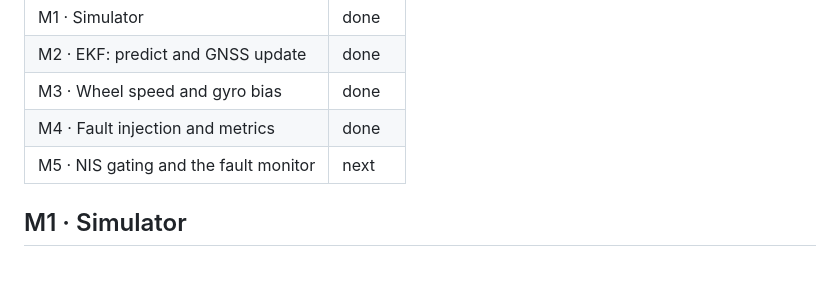
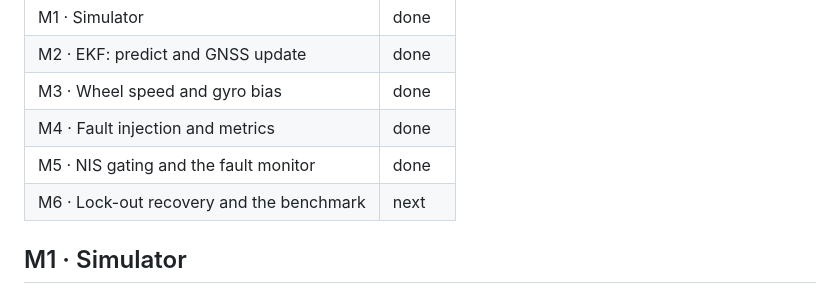
Before and after one commit to muhaka-1/fusion-fault-lab-v1, a Markdown page: README.md, the part around one of its changes. GitHub-like rendering; blank space fills up the shorter version.

```diff
--- a/README.md
+++ b/README.md
@@ -9,7 +9,8 @@ module at a time; each module ends in tests that pass.
 | M2 · EKF: predict and GNSS update | done |
 | M3 · Wheel speed and gyro bias | done |
 | M4 · Fault injection and metrics | done |
-| M5 · NIS gating and the fault monitor | next |
+| M5 · NIS gating and the fault monitor | done |
+| M6 · Lock-out recovery and the benchmark | next |
 
 ## M1 · Simulator
 
```
Also changed, not shown: other parts of README.md (+33 -0 lines), LEARNING.md (+48 -0 lines), docs/m4_faults.png, docs/m5_gating.png (added), 13 other files.
